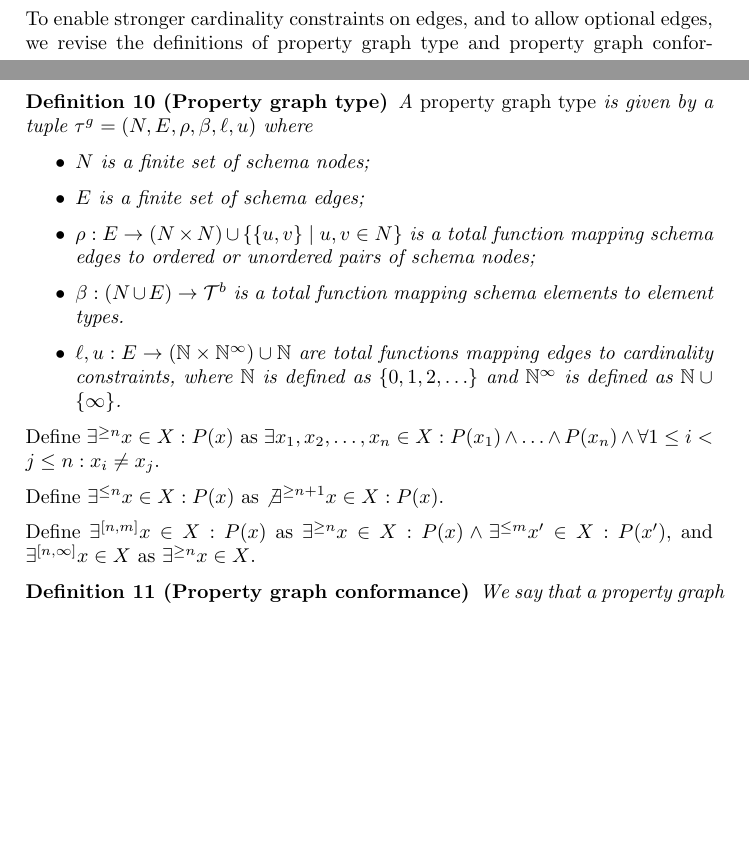
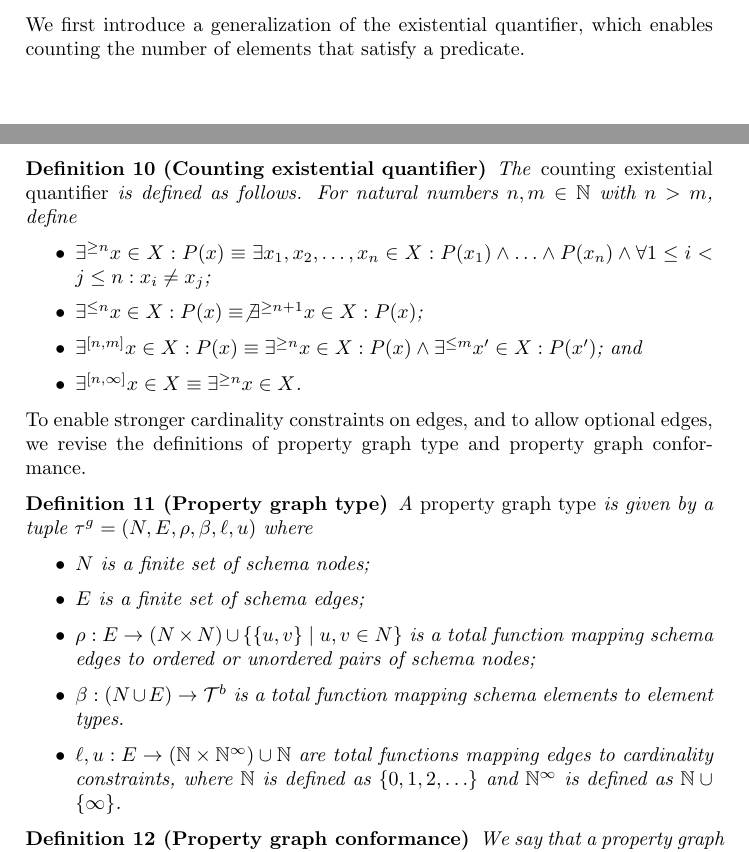
Before and after one commit to nimobeeren/thesis, a LaTeX document (docs/main.tex): two parts of pages 2 and 3 of 3, joined at a grey line, cut at the place of the change, the shorter picture padded with empty space. Compiled offline with pdfLaTeX.

Commit message:
clean up counting ex quantifiers

```diff
--- a/docs/main.tex
+++ b/docs/main.tex
@@ -132,6 +132,20 @@ Under these definitions, all edges in the schema are mandatory. That is, if a sc
 
 \subsection{Cardinality constraints}
 
+We first introduce a generalization of the existential quantifier, which enables counting the number of elements that satisfy a predicate.
+
+\begin{definition}[Counting existential quantifier]
+  The \emph{counting existential quantifier} is defined as follows. For natural numbers $n, m \in \N$ with $n > m$, define
+  \begin{itemize}
+    \item $\exists^{\geq n} x \in X : P(x) \equiv \exists x_1, x_2, \ldots, x_n \in X : P(x_1) \wedge \ldots \wedge P(x_n) \wedge \forall 1 \leq i < j \leq n : x_i \neq x_j$;
+    % FIXME: "not exists" might not work on infinite sets
+    \item $\exists^{\leq n} x \in X : P(x) \equiv \not \exists^{\geq n+1} x \in X : P(x)$;
+    \item $\exists^{[n, m]} x \in X : P(x) \equiv \exists^{\geq n} x \in X : P(x) \wedge \exists^{\leq m} x' \in X : P(x')$; and
+    % FIXME: this is a bit weird
+    \item $\exists^{[n, \infty]} x \in X \equiv \exists^{\geq n} x \in X$.
+  \end{itemize}
+\end{definition}
+
 To enable stronger cardinality constraints on edges, and to allow optional edges, we revise the definitions of property graph type and property graph conformance.
 
 \begin{definition}[Property graph type]
@@ -144,15 +158,6 @@ To enable stronger cardinality constraints on edges, and to allow optional edges
     \item $\ell, u : E \to (\N \times \N^\infty) \cup \N$ are total functions mapping edges to cardinality constraints, where $\N$ is defined as $\{0, 1, 2, \ldots\}$ and $\N^\infty$ is defined as $\N \cup \{\infty\}$.
   \end{itemize}
 \end{definition}
-
-Define $\exists^{\geq n} x \in X : P(x)$ as $\exists x_1, x_2, \ldots, x_n \in X : P(x_1) \wedge \ldots \wedge P(x_n) \wedge \forall 1 \leq i < j \leq n : x_i \neq x_j$.
-
-% FIXME: "not exists" might not work on infinite sets
-Define $\exists^{\leq n} x \in X : P(x)$ as $\not \exists^{\geq n+1} x \in X : P(x)$.
-
-Define $\exists^{[n, m]} x \in X : P(x)$ as $\exists^{\geq n} x \in X : P(x) \wedge \exists^{\leq m} x' \in X : P(x')$,
-% FIXME: this is a bit weird
-and $\exists^{[n, \infty]} x \in X$ as $\exists^{\geq n} x \in X$.
 
 \begin{definition}[Property graph conformance]
   We say that a property graph $G = (N, E, \rho, \lambda, \pi)$ \emph{conforms} to a property graph type $\gtype = (N', E', \rho', \beta, \ell, u)$ if and only if all of the following rules hold.
```
